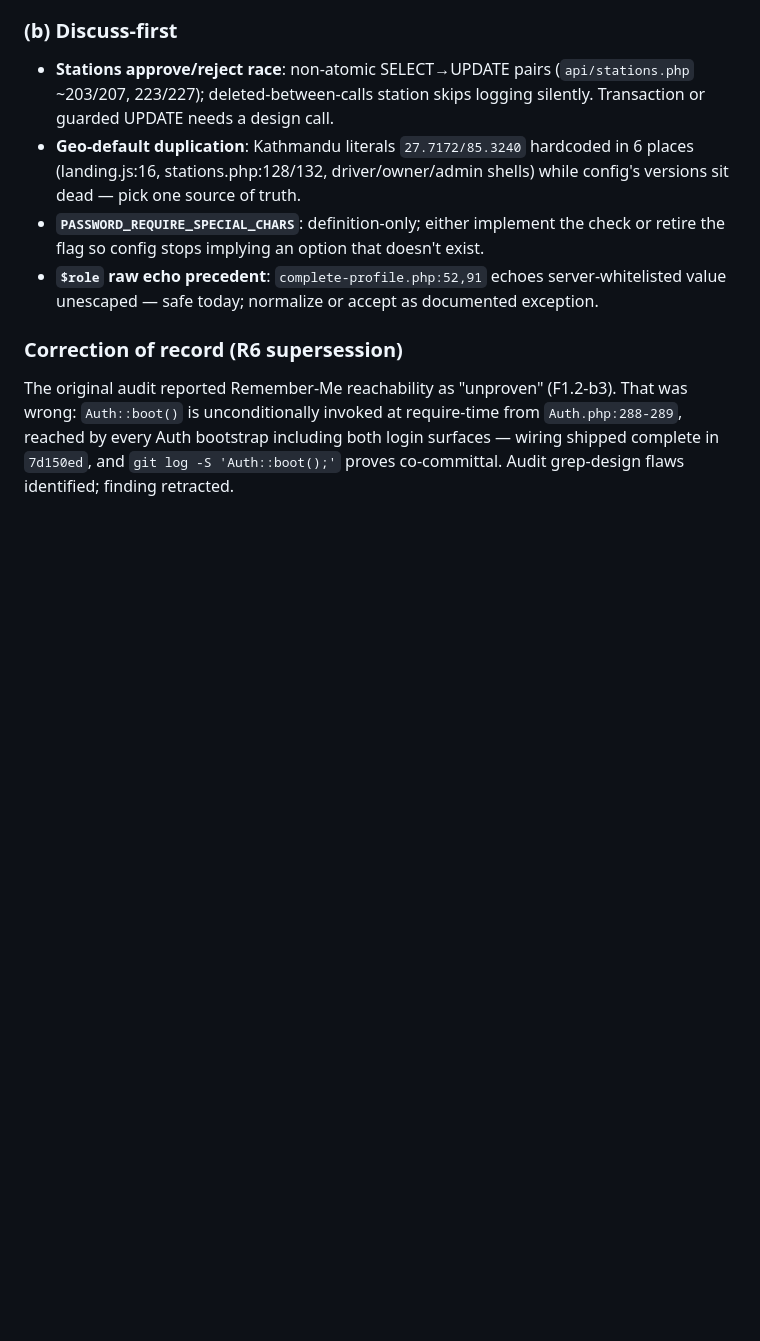
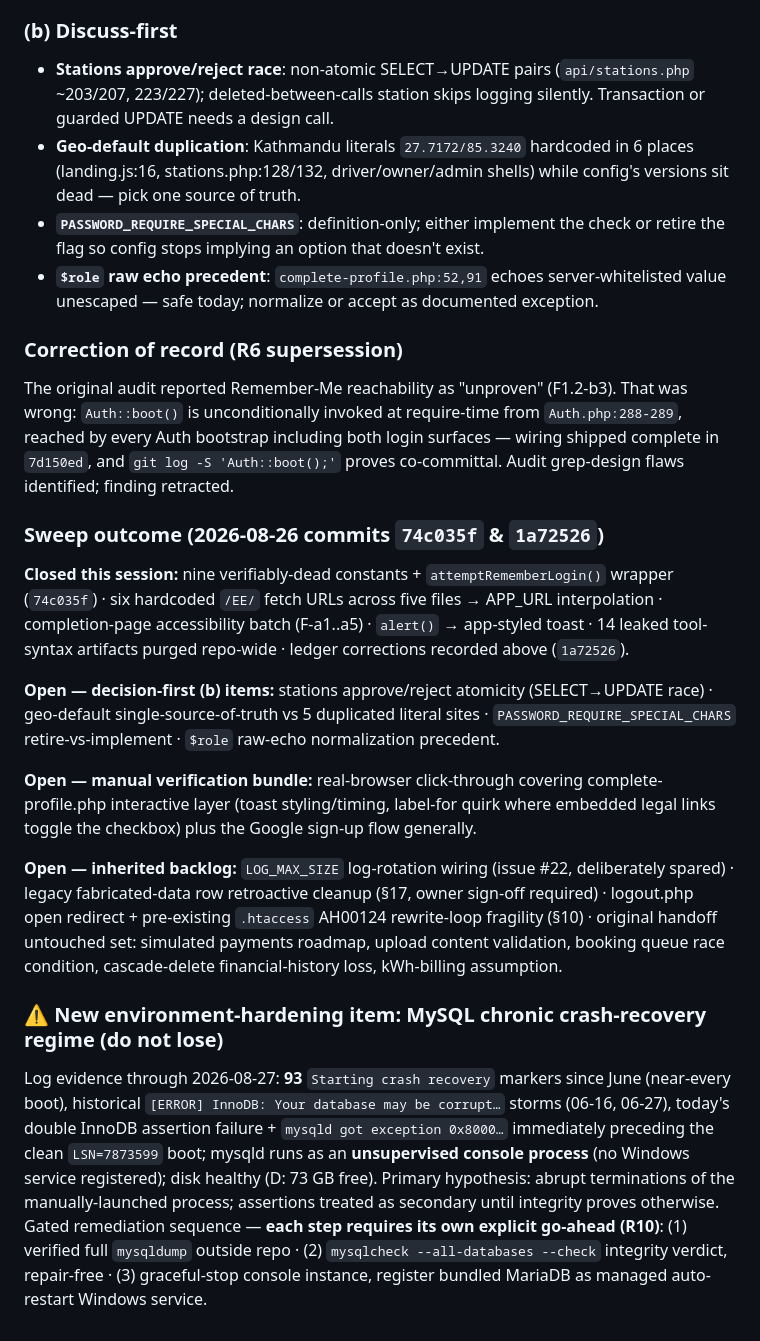
Before and after one commit to snlama0090-collab/EE, a Markdown page: PROJECT_REPORT.md, the part around the change. Drawn GitHub-style; blank space fills up the shorter version.

Commit message:
docs(report): consolidate sweep outcomes and open items in §18

```diff
--- a/PROJECT_REPORT.md
+++ b/PROJECT_REPORT.md
@@ -1131,3 +1131,15 @@ Full-mine audit against `.clinerules`; items categorized **(a) safe/trivial** vs
 
 ### Correction of record (R6 supersession)
 The original audit reported Remember-Me reachability as "unproven" (F1.2-b3). That was wrong: `Auth::boot()` is unconditionally invoked at require-time from `Auth.php:288-289`, reached by every Auth bootstrap including both login surfaces — wiring shipped complete in `7d150ed`, and `git log -S 'Auth::boot();'` proves co-committal. Audit grep-design flaws identified; finding retracted.
+
+### Sweep outcome (2026-08-26 commits `74c035f` & `1a72526`)
+**Closed this session:** nine verifiably-dead constants + `attemptRememberLogin()` wrapper (`74c035f`) · six hardcoded `/EE/` fetch URLs across five files → APP_URL interpolation · completion-page accessibility batch (F-a1..a5) · `alert()` → app-styled toast · 14 leaked tool-syntax artifacts purged repo-wide · ledger corrections recorded above (`1a72526`).
+
+**Open — decision-first (b) items:** stations approve/reject atomicity (SELECT→UPDATE race) · geo-default single-source-of-truth vs 5 duplicated literal sites · `PASSWORD_REQUIRE_SPECIAL_CHARS` retire-vs-implement · `$role` raw-echo normalization precedent.
+
+**Open — manual verification bundle:** real-browser click-through covering complete-profile.php interactive layer (toast styling/timing, label-for quirk where embedded legal links toggle the checkbox) plus the Google sign-up flow generally.
+
+**Open — inherited backlog:** `LOG_MAX_SIZE` log-rotation wiring (issue #22, deliberately spared) · legacy fabricated-data row retroactive cleanup (§17, owner sign-off required) · logout.php open redirect + pre-existing `.htaccess` AH00124 rewrite-loop fragility (§10) · original handoff untouched set: simulated payments roadmap, upload content validation, booking queue race condition, cascade-delete financial-history loss, kWh-billing assumption.
+
+### ⚠️ New environment-hardening item: MySQL chronic crash-recovery regime (do not lose)
+Log evidence through 2026-08-27: **93** `Starting crash recovery` markers since June (near-every boot), historical `[ERROR] InnoDB: Your database may be corrupt…` storms (06-16, 06-27), today's double InnoDB assertion failure + `mysqld got exception 0x8000…` immediately preceding the clean `LSN=7873599` boot; mysqld runs as an **unsupervised console process** (no Windows service registered); disk healthy (D: 73 GB free). Primary hypothesis: abrupt terminations of the manually-launched process; assertions treated as secondary until integrity proves otherwise. Gated remediation sequence — **each step requires its own explicit go-ahead (R10)**: (1) verified full `mysqldump` outside repo · (2) `mysqlcheck --all-databases --check` integrity verdict, repair-free · (3) graceful-stop console instance, register bundled MariaDB as managed auto-restart Windows service.
```
